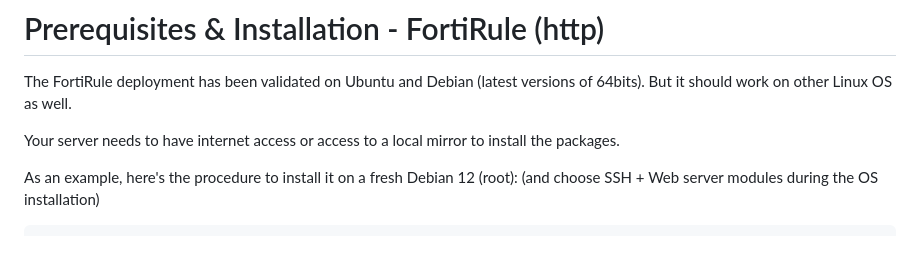
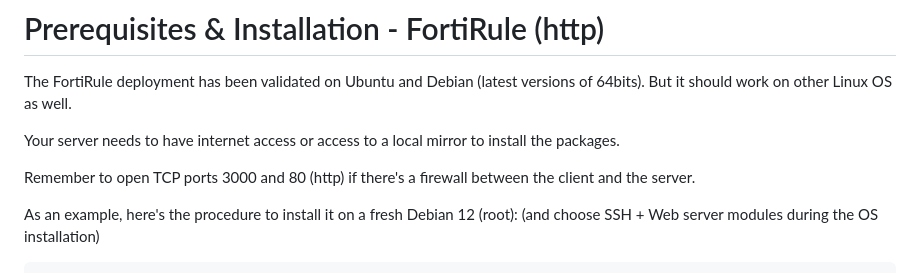
Before and after one commit to choupit0/FortiRule, a Markdown page: README.md, the part around the change. Rendered like a GitHub page; blank space fills up the shorter version.

```diff
--- a/README.md
+++ b/README.md
@@ -35,6 +35,8 @@ This App was largely made with the help of ChatGPT from OpenAI, based on GPT-3.5
 The FortiRule deployment has been validated on Ubuntu and Debian (latest versions of 64bits). But it should work on other Linux OS as well.
 
 Your server needs to have internet access or access to a local mirror to install the packages.
+
+Remember to open TCP ports 3000 and 80 (http) if there's a firewall between the client and the server.
 
 As an example, here's the procedure to install it on a fresh Debian 12 (root):
 (and choose SSH + Web server modules during the OS installation)
```
